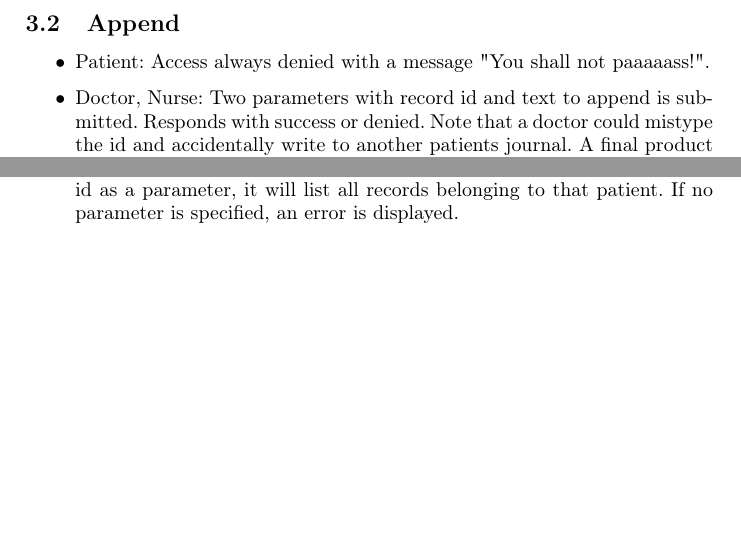
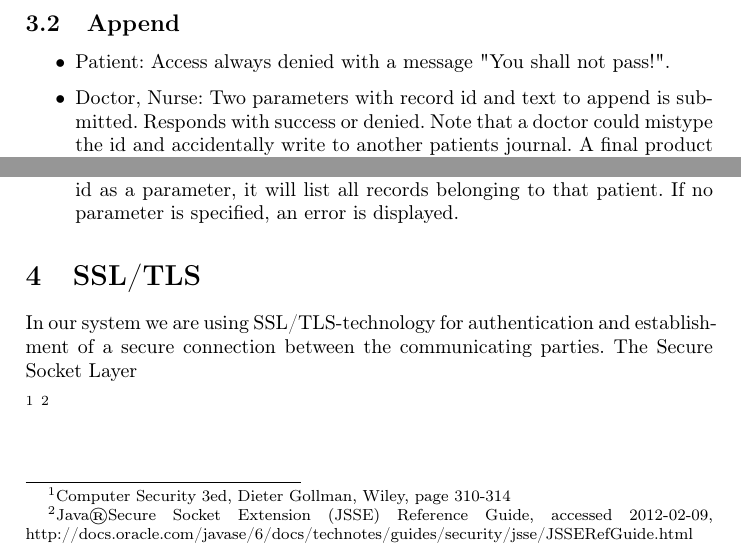
Before and after one commit to erikw/eit060-project2, a LaTeX document (doc/report/report.tex): two parts of page 3 of 3, joined at a grey line, cut so that both start at the same text, the shorter picture padded with empty space. Compiled offline with pdfLaTeX.

Commit message:
Begun SSL/TLS section

```diff
--- a/doc/report/report.tex
+++ b/doc/report/report.tex
@@ -63,9 +63,9 @@ Read will return the requested record if the user is
 
 \subsection{Append}
 \begin{itemize}
-\item Patient: Access always denied with a message "You shall not paaaaass!".
+\item Patient: Access always denied with a message "You shall not pass!".
 \item Doctor, Nurse: Two parameters with record id and text to append is submitted. Responds with success or denied. Note that a doctor could mistype the id and accidentally write to another patients journal. A final product would include a GUI which would eliminate this problem.
-\item Agency: Access always denied with a message "You shall not paaaaass!".
+\item Agency: Access always denied with a message "You shall not pass!".
 \end{itemize}
 
 \subsection{Create}
@@ -92,4 +92,19 @@ Removes a particular record.
 \item Doctor, Nurse, Agency: If called by a doctor or a nurse with a patient id as a parameter, it will list all records belonging to that patient. If no parameter is specified, an error is displayed.
 \end{itemize}
 
+
+\section{SSL/TLS}
+In our system we are using SSL/TLS-technology for authentication and establishment of a secure connection between the communicating parties. The Secure Socket Layer
+
+
+
+
+\footnote{Computer Security 3ed, Dieter Gollman, Wiley, page 310-314}
+\footnote{Java\textregistered Secure Socket Extension (JSSE) Reference Guide, accessed 2012-02-09, http://docs.oracle.com/javase/6/docs/technotes/guides/security/jsse/JSSERefGuide.html}
+
+
+
+
+
+
 \end{document}
```
Also changed, not shown: doc/report/report.pdf (added), doc/report/report.tex (12 more changed lines), 1 other file.
